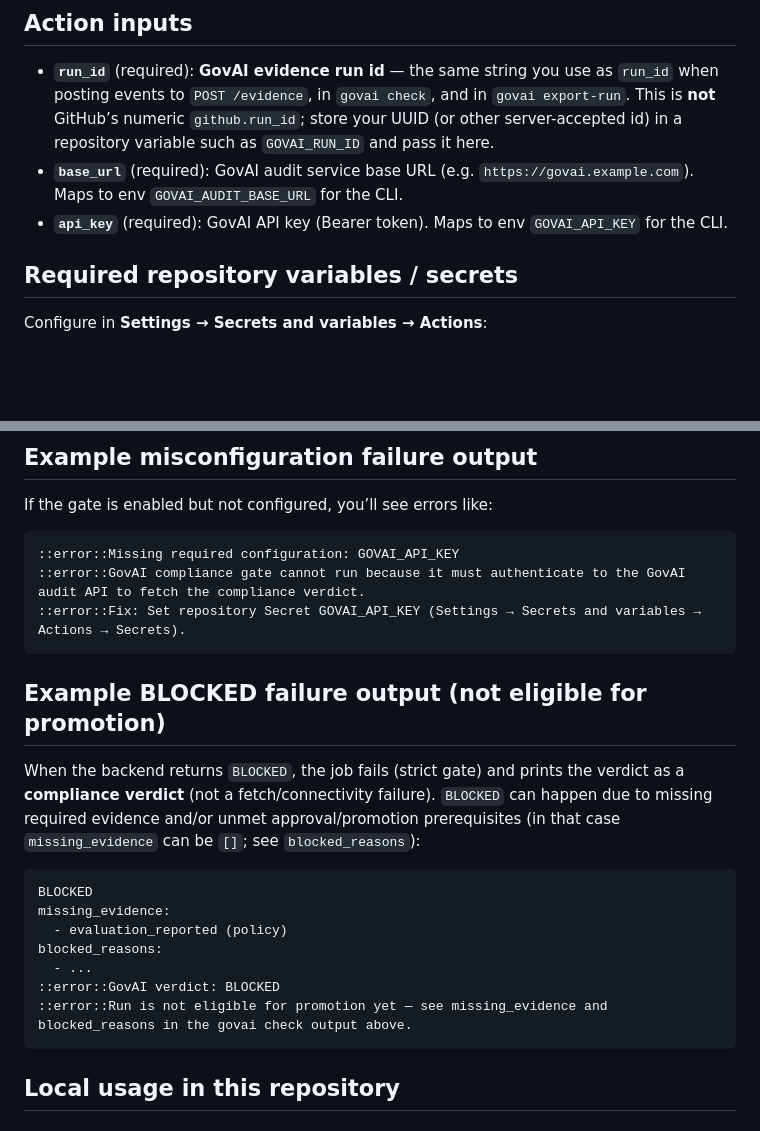
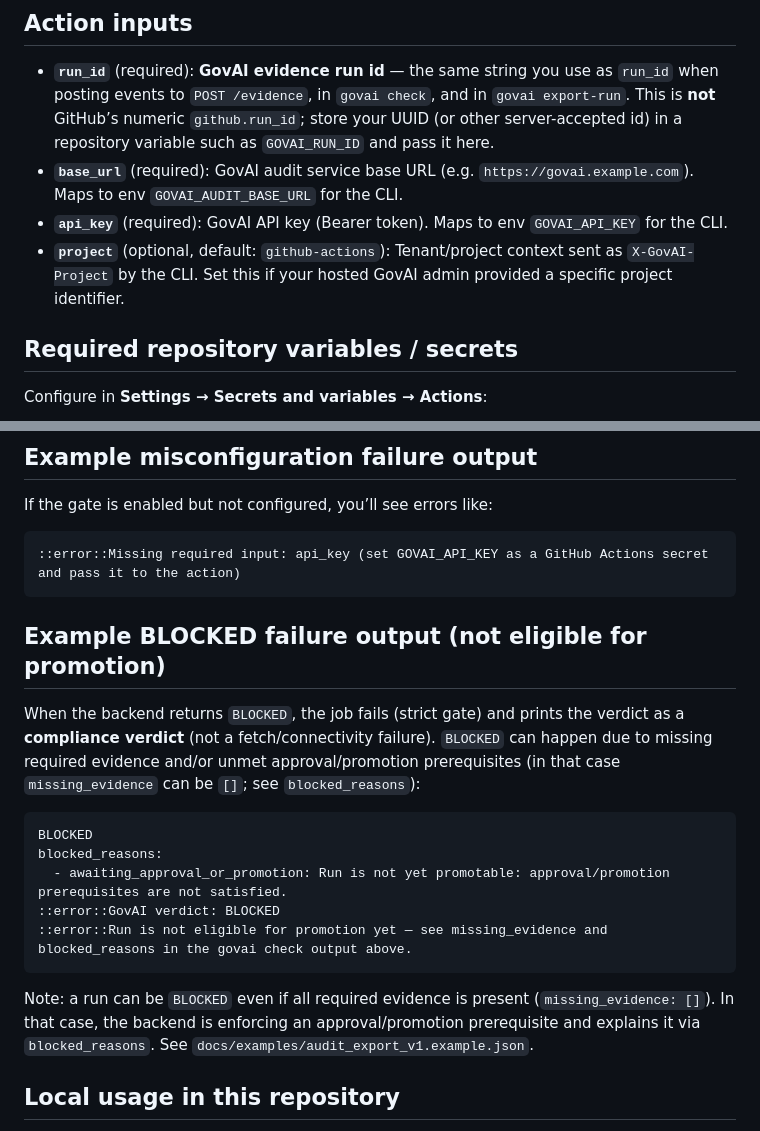
Before and after one commit to MonikaDvorackova/aigov-compliance-engine, a Markdown page: docs/github-action.md, 2 parts joined by grey strips. Rendered like a GitHub page; blank space fills up the shorter version.

Commit message:
docs: update marketplace release guidance

````diff
--- a/docs/github-action.md
+++ b/docs/github-action.md
@@ -29,6 +29,7 @@ Use the GovAI GitHub Action (pin a semver tag such as `@v1`):
 - **`run_id`** (required): **GovAI evidence run id** — the same string you use as `run_id` when posting events to `POST /evidence`, in `govai check`, and in `govai export-run`. This is **not** GitHub’s numeric `github.run_id`; store your UUID (or other server-accepted id) in a repository variable such as `GOVAI_RUN_ID` and pass it here.
 - **`base_url`** (required): GovAI audit service base URL (e.g. `https://govai.example.com`). Maps to env `GOVAI_AUDIT_BASE_URL` for the CLI.
 - **`api_key`** (required): GovAI API key (Bearer token). Maps to env `GOVAI_API_KEY` for the CLI.
+- **`project`** (optional, default: `github-actions`): Tenant/project context sent as `X-GovAI-Project` by the CLI. Set this if your hosted GovAI admin provided a specific project identifier.
 
 ## Required repository variables / secrets
 
@@ -87,9 +88,7 @@ jobs:
 If the gate is enabled but not configured, you’ll see errors like:
 
 ```text
-::error::Missing required configuration: GOVAI_API_KEY
-::error::GovAI compliance gate cannot run because it must authenticate to the GovAI audit API to fetch the compliance verdict.
-::error::Fix: Set repository Secret GOVAI_API_KEY (Settings → Secrets and variables → Actions → Secrets).
+::error::Missing required input: api_key (set GOVAI_API_KEY as a GitHub Actions secret and pass it to the action)
 ```
 
 ## Example BLOCKED failure output (not eligible for promotion)
@@ -98,13 +97,13 @@ When the backend returns `BLOCKED`, the job fails (strict gate) and prints the v
 
 ```text
 BLOCKED
-missing_evidence:
-  - evaluation_reported (policy)
 blocked_reasons:
-  - ...
+  - awaiting_approval_or_promotion: Run is not yet promotable: approval/promotion prerequisites are not satisfied.
 ::error::GovAI verdict: BLOCKED
 ::error::Run is not eligible for promotion yet — see missing_evidence and blocked_reasons in the govai check output above.
 ```
+
+Note: a run can be `BLOCKED` even if all required evidence is present (`missing_evidence: []`). In that case, the backend is enforcing an approval/promotion prerequisite and explains it via `blocked_reasons`. See `docs/examples/audit_export_v1.example.json`.
 
 ## Local usage in this repository
 
````
Also changed, not shown: docs/customer-quickstart.md (+1 -1 lines), docs/reports/pre-release-marketplace-audit.md (+1 -1 lines).
